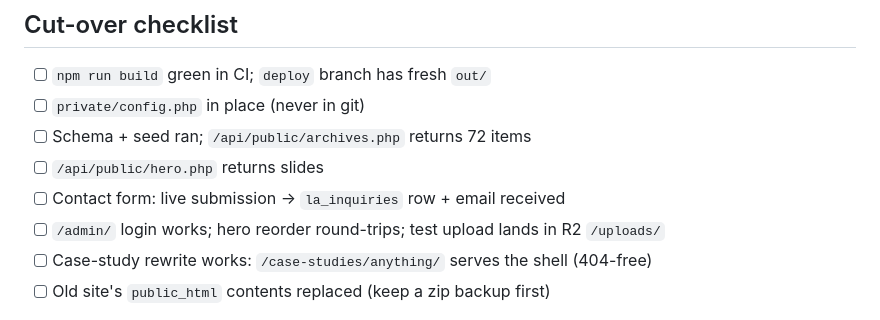
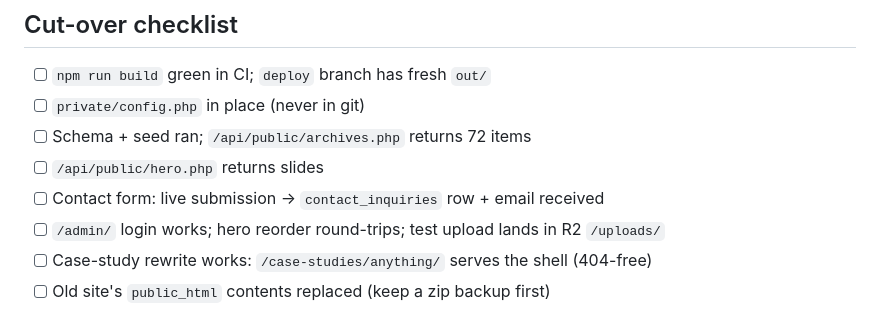
Before and after one commit to RajuAFK/the-living-archive, a Markdown page: DEPLOY.md, the part around the change. Rendered like a GitHub page.

```diff
--- a/DEPLOY.md
+++ b/DEPLOY.md
@@ -46,7 +46,7 @@ other sites: static files in `public_html/`, secrets in per-domain `private/`.
 - [ ] `private/config.php` in place (never in git)
 - [ ] Schema + seed ran; `/api/public/archives.php` returns 72 items
 - [ ] `/api/public/hero.php` returns slides
-- [ ] Contact form: live submission → `la_inquiries` row + email received
+- [ ] Contact form: live submission → `contact_inquiries` row + email received
 - [ ] `/admin/` login works; hero reorder round-trips; test upload lands in R2 `/uploads/`
 - [ ] Case-study rewrite works: `/case-studies/anything/` serves the shell (404-free)
 - [ ] Old site's `public_html` contents replaced (keep a zip backup first)
```
Also changed, not shown: LAUNCH.md (+42 -51 lines).
